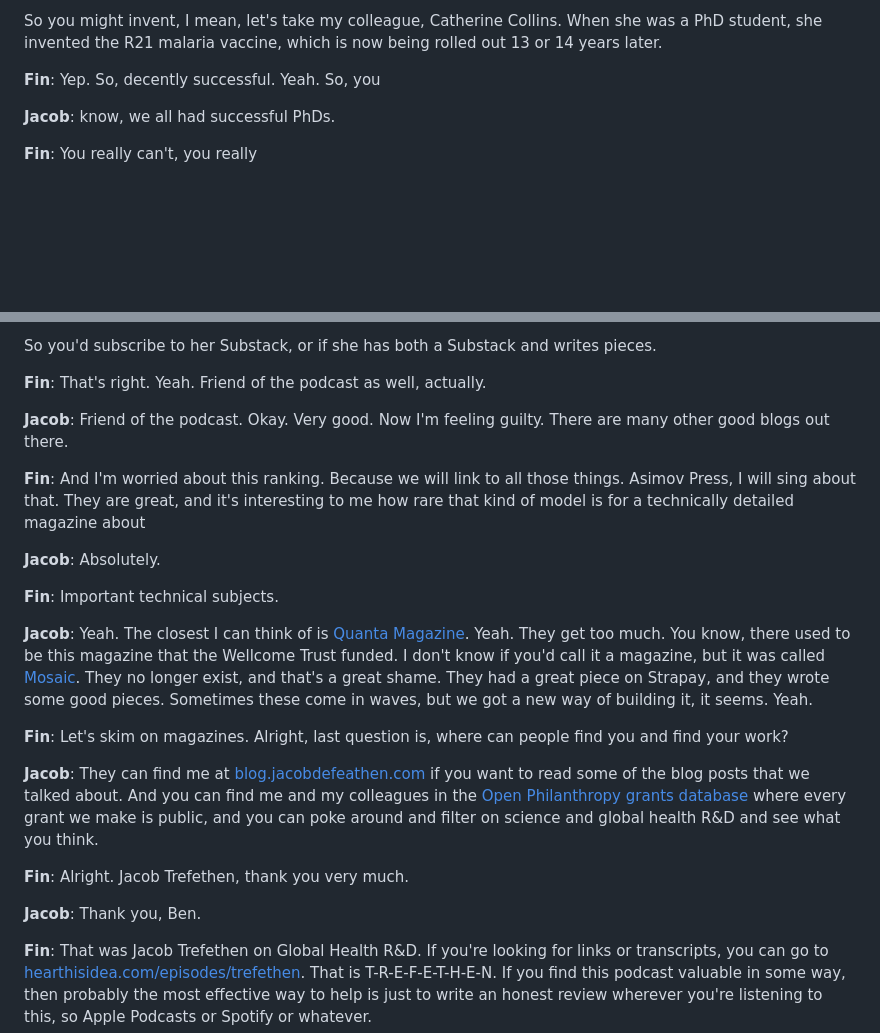
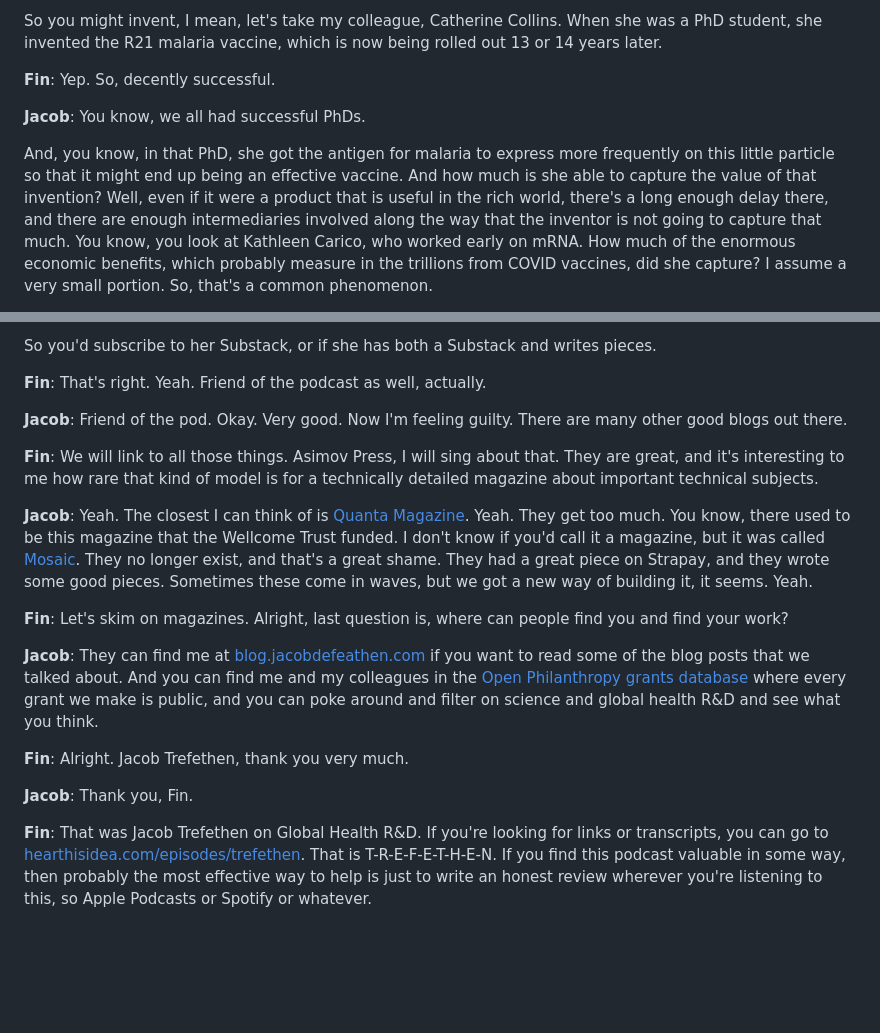
Before and after one commit to finmoorhouse/hti, a Markdown page: src/episodes/78-jacob-trefethen.md, 2 parts joined by grey strips. GitHub-like rendering; blank space fills up the shorter version.

Commit message:
Updated transcript

```diff
--- a/src/episodes/78-jacob-trefethen.md
+++ b/src/episodes/78-jacob-trefethen.md
@@ -505,9 +505,9 @@ And, you know, there are some exceptions where someone gets to take on a huge nu
 
 So you might invent, I mean, let's take my colleague, Catherine Collins. When she was a PhD student, she invented the R21 malaria vaccine, which is now being rolled out 13 or 14 years later.
 
-**Fin**: Yep. So, decently successful. Yeah. So, you
+**Fin**: Yep. So, decently successful.
 
-**Jacob**: know, we all had successful PhDs.
+**Jacob**: You know, we all had successful PhDs.
 
-**Fin**: You really can't, you really
+And, you know, in that PhD, she got the antigen for malaria to express more frequently on this little particle so that it might end up being an effective vaccine. And how much is she able to capture the value of that invention? Well, even if it were a product that is useful in the rich world, there's a long enough delay there, and there are enough intermediaries involved along the way that the inventor is not going to capture that much. You know, you look at Kathleen Carico, who worked early on mRNA. How much of the enormous economic benefits, which probably measure in the trillions from COVID vaccines, did she capture? I assume a very small portion. So, that's a common phenomenon.
 
@@ -779,13 +781,9 @@ So you'd subscribe to her Substack, or if she has both a Substack and writes pie
 
 **Fin**: That's right. Yeah. Friend of the podcast as well, actually.
 
-**Jacob**: Friend of the podcast. Okay. Very good. Now I'm feeling guilty. There are many other good blogs out there.
+**Jacob**: Friend of the pod. Okay. Very good. Now I'm feeling guilty. There are many other good blogs out there.
 
-**Fin**: And I'm worried about this ranking. Because we will link to all those things. Asimov Press, I will sing about that. They are great, and it's interesting to me how rare that kind of model is for a technically detailed magazine about
-
-**Jacob**: Absolutely.
-
-**Fin**: Important technical subjects.
+**Fin**: We will link to all those things. Asimov Press, I will sing about that. They are great, and it's interesting to me how rare that kind of model is for a technically detailed magazine about important technical subjects.
 
 **Jacob**: Yeah. The closest I can think of is [Quanta Magazine](https://www.quantamagazine.org/). Yeah. They get too much. You know, there used to be this magazine that the Wellcome Trust funded. I don't know if you'd call it a magazine, but it was called [Mosaic](https://mosaicscience.com/). They no longer exist, and that's a great shame. They had a great piece on Strapay, and they wrote some good pieces. Sometimes these come in waves, but we got a new way of building it, it seems. Yeah.
 
@@ -795,7 +793,7 @@ So you'd subscribe to her Substack, or if she has both a Substack and writes pie
 
 **Fin**: Alright. Jacob Trefethen, thank you very much.
 
-**Jacob**: Thank you, Ben.
+**Jacob**: Thank you, Fin.
 
 **Fin**: That was Jacob Trefethen on Global Health R&D. If you're looking for links or transcripts, you can go to [hearthisidea.com/episodes/trefethen](https://hearthisidea.com/episodes/trefethen). That is T-R-E-F-E-T-H-E-N. If you find this podcast valuable in some way, then probably the most effective way to help is just to write an honest review wherever you're listening to this, so Apple Podcasts or Spotify or whatever.
 
```
Also changed, not shown: other parts of src/episodes/78-jacob-trefethen.md (+14 -12 lines).
